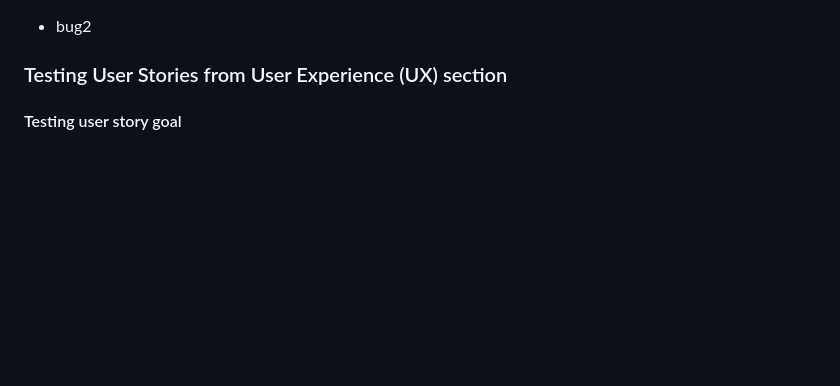
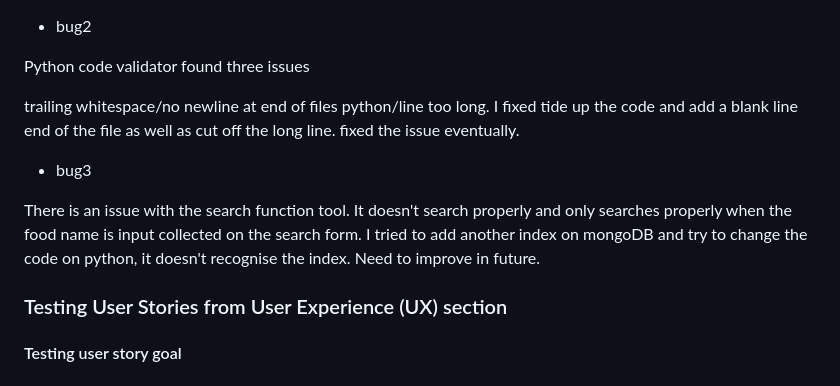
Before and after one commit to Oneday2010/milestone-project3_koreanfood, a Markdown page: README.md, the part around the change printed below. Rendered like a GitHub page; blank space fills up the shorter version.

```diff
--- a/README.md
+++ b/README.md
@@ -418,6 +420,14 @@ There are six form tests images below.
 
   - bug2
 
+  Python code validator found three issues
+
+  trailing whitespace/no newline at end of files python/line too long.
+I fixed tide up the code and add a blank line end of the file as well as cut off the long line. fixed the issue eventually.
+
+ - bug3
+
+  There is an issue with the search function tool. It doesn't search properly and only searches properly when the food name is input collected on the search form. I tried to add another index on mongoDB and try to change the code on python, it doesn't recognise the index. Need to improve in future.
 
 
 
```
Also changed, not shown: other parts of README.md (+7 -5 lines), static/images/python_validator.png (added).
